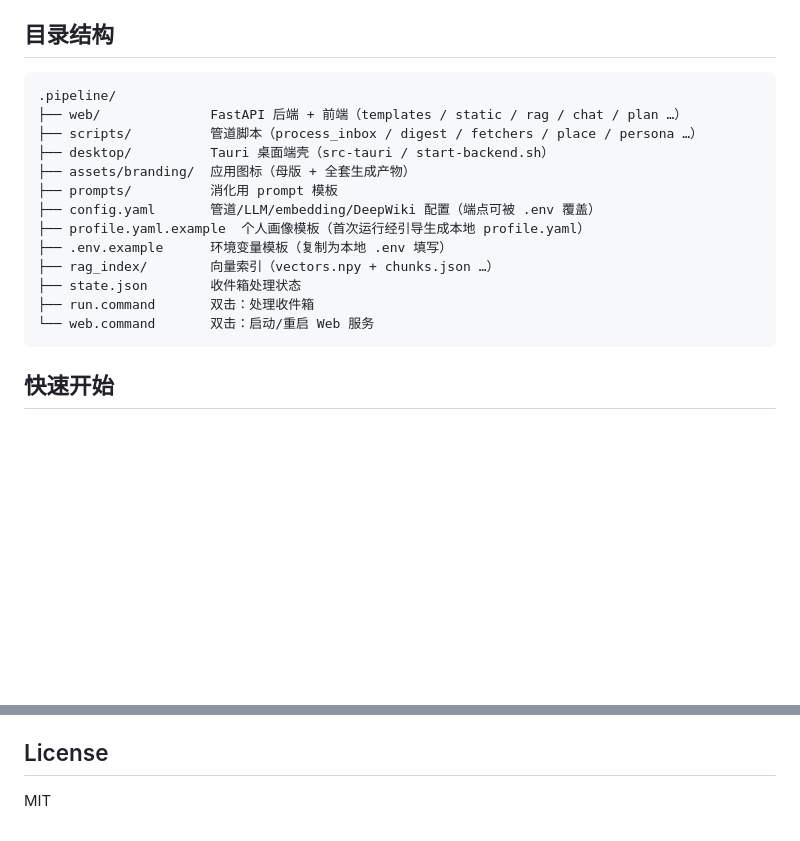
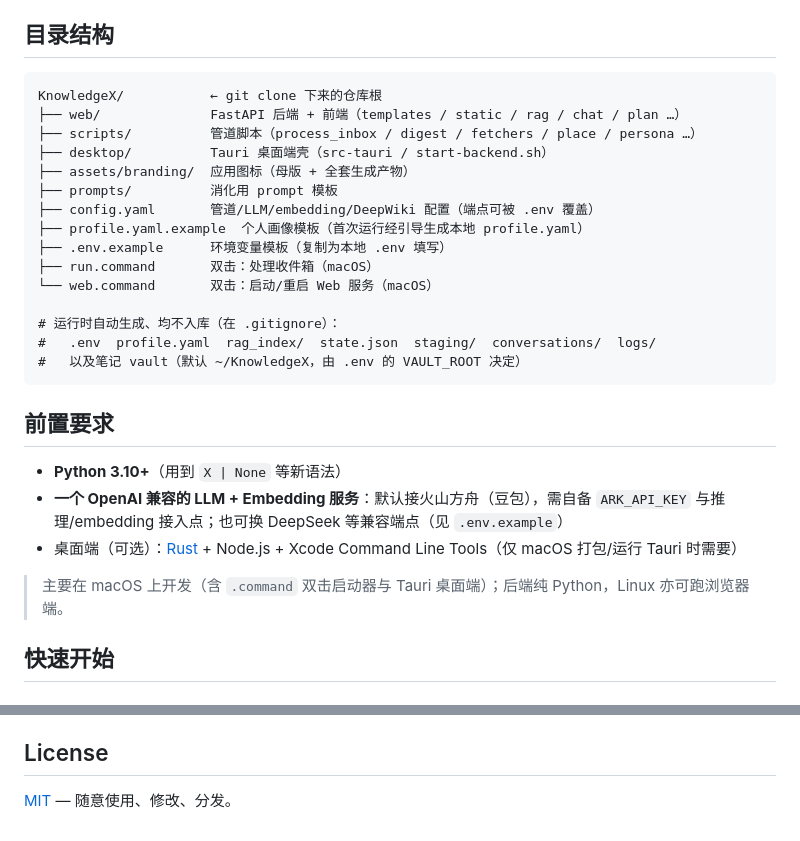
Before and after one commit to DeathGanker/KnowledgeX, a Markdown page: README.md, 2 parts joined by grey strips. Drawn GitHub-style; blank space fills up the shorter version.

Commit message:
docs: README 公开前优化 —— 修目录根名、加前置要求、标注运行时文件不入库
- 目录结构根名 .pipeline/ → KnowledgeX/（与 git clone 后一致），并列出运行时
  自动生成、不入库的文件（rag_index/state.json/conversations 等）
- 新增「前置要求」：Python 3.10+、OpenAI 兼容 LLM/Embedding（默认火山方舟，可换
  DeepSeek）、桌面端工具链；注明主要在 macOS 开发、后端跨平台
- License 链接到 LICENSE 文件

````diff
--- a/README.md
+++ b/README.md
@@ -59,7 +59,7 @@ KnowledgeX 是一套自给自足的知识管道 + 问答应用：你把链接丢
 ## 目录结构
 
 ```
-.pipeline/
+KnowledgeX/           ← git clone 下来的仓库根
 ├── web/              FastAPI 后端 + 前端（templates / static / rag / chat / plan …）
 ├── scripts/          管道脚本（process_inbox / digest / fetchers / place / persona …）
 ├── desktop/          Tauri 桌面端壳（src-tauri / start-backend.sh）
@@ -68,11 +68,21 @@ KnowledgeX 是一套自给自足的知识管道 + 问答应用：你把链接丢
 ├── config.yaml       管道/LLM/embedding/DeepWiki 配置（端点可被 .env 覆盖）
 ├── profile.yaml.example  个人画像模板（首次运行经引导生成本地 profile.yaml）
 ├── .env.example      环境变量模板（复制为本地 .env 填写）
-├── rag_index/        向量索引（vectors.npy + chunks.json …）
-├── state.json        收件箱处理状态
-├── run.command       双击：处理收件箱
-└── web.command       双击：启动/重启 Web 服务
+├── run.command       双击：处理收件箱（macOS）
+└── web.command       双击：启动/重启 Web 服务（macOS）
+
+# 运行时自动生成、均不入库（在 .gitignore）：
+#   .env  profile.yaml  rag_index/  state.json  staging/  conversations/  logs/
+#   以及笔记 vault（默认 ~/KnowledgeX，由 .env 的 VAULT_ROOT 决定）
 ```
+
+## 前置要求
+
+- **Python 3.10+**（用到 `X | None` 等新语法）
+- **一个 OpenAI 兼容的 LLM + Embedding 服务**：默认接火山方舟（豆包），需自备 `ARK_API_KEY` 与推理/embedding 接入点；也可换 DeepSeek 等兼容端点（见 `.env.example`）
+- 桌面端（可选）：[Rust](https://rustup.rs) + Node.js + Xcode Command Line Tools（仅 macOS 打包/运行 Tauri 时需要）
+
+> 主要在 macOS 上开发（含 `.command` 双击启动器与 Tauri 桌面端）；后端纯 Python，Linux 亦可跑浏览器端。
 
 ## 快速开始
 
@@ -150,4 +160,4 @@ npm run tauri:dev                # 自动拉起后端 + 打开原生窗口
 
 ## License
 
-MIT
+[MIT](LICENSE) — 随意使用、修改、分发。
````
